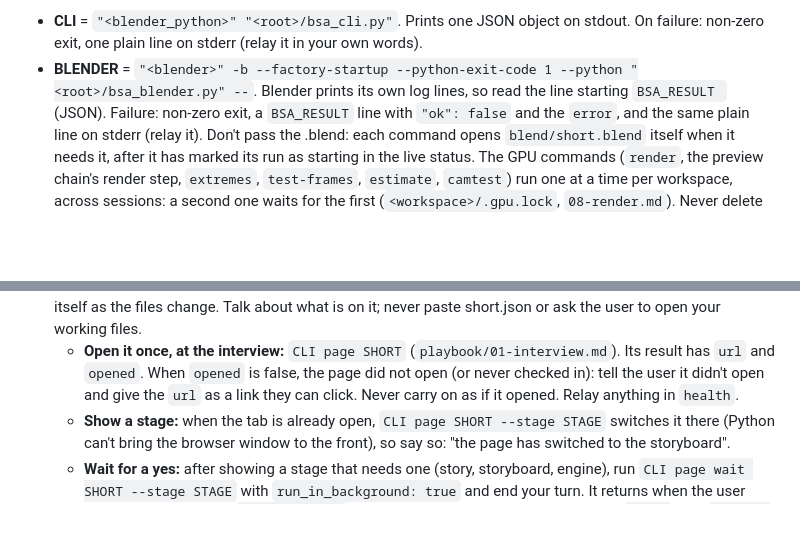
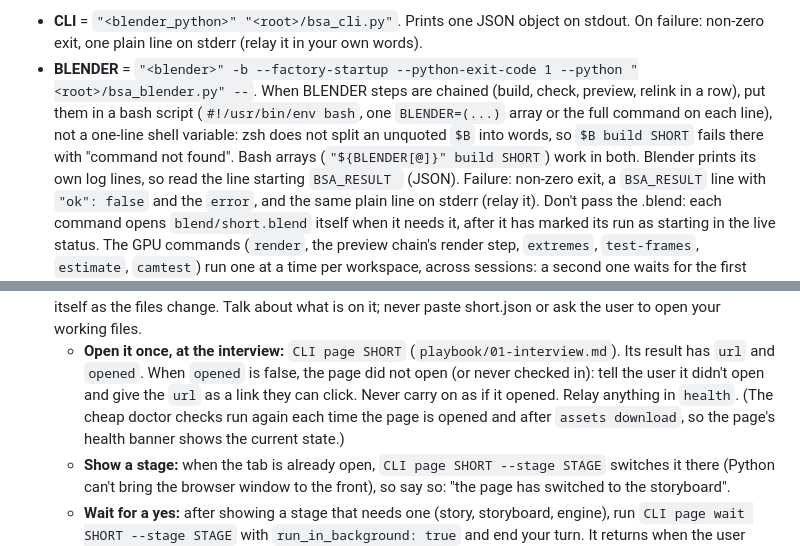
Before and after one commit to goinsidemachines/blender-shorts-agent, a Markdown page: skills/make-short/SKILL.md, 2 parts joined by grey strips. GitHub-like rendering; blank space fills up the shorter version.

Commit message:
docs(playbook): chained Blender steps in bash, shared meshes for scattered assets, pop_in fades, health banner

```diff
--- a/skills/make-short/SKILL.md
+++ b/skills/make-short/SKILL.md
@@ -40,6 +40,10 @@ missing or too old, tell the user plainly (Blender 4.5 or newer from blender.org
 - **CLI** = `"<blender_python>" "<root>/bsa_cli.py"`. Prints one JSON object on stdout. On failure: non-zero exit,
   one plain line on stderr (relay it in your own words).
 - **BLENDER** = `"<blender>" -b --factory-startup --python-exit-code 1 --python "<root>/bsa_blender.py" --`.
+  When BLENDER steps are chained (build, check, preview, relink in a row), put them in a bash script (`#!/usr/bin/env
+  bash`, one `BLENDER=(...)` array or the full command on each line), not a one-line shell variable: zsh does not
+  split an unquoted `$B` into words, so `$B build SHORT` fails there with "command not found". Bash arrays
+  (`"${BLENDER[@]}" build SHORT`) work in both.
   Blender prints its own log lines, so read the line starting `BSA_RESULT ` (JSON). Failure: non-zero exit, a
   `BSA_RESULT` line with `"ok": false` and the `error`, and the same plain line on stderr (relay it). Don't pass the
   .blend: each command opens `blend/short.blend` itself when it needs it, after it has marked its run as starting in
@@ -140,7 +144,7 @@ Run these commands through the **Bash** tool (Git Bash on Windows), not PowerShe
    change. Talk about what is on it; never paste short.json or ask the user to open your working files.
    - **Open it once, at the interview:** `CLI page SHORT` (`playbook/01-interview.md`). Its result has `url` and
      `opened`. When `opened` is false, the page did not open (or never checked in): tell the user it didn't open
-     and give the `url` as a link they can click. Never carry on as if it opened. Relay anything in `health`.
+     and give the `url` as a link they can click. Never carry on as if it opened. Relay anything in `health`. (The cheap doctor checks run again each time the page is opened and after `assets download`, so the page's health banner shows the current state.)
    - **Show a stage:** when the tab is already open, `CLI page SHORT --stage STAGE` switches it there (Python can't
      bring the browser window to the front), so say so: "the page has switched to the storyboard".
    - **Wait for a yes:** after showing a stage that needs one (story, storyboard, engine), run `CLI page wait SHORT
```
Also changed, not shown: 2 other files.
